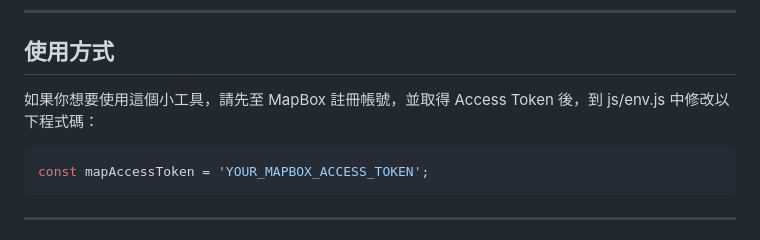
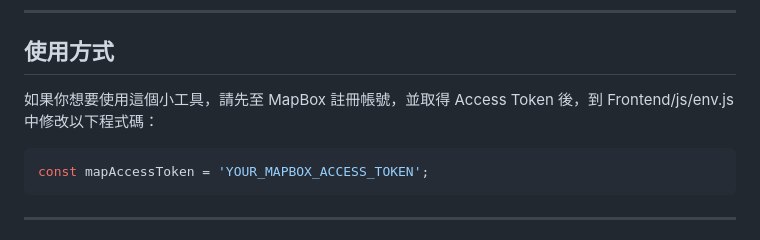
Before and after one commit to lawrence8358/JoyceTools, a Markdown page: Readme.md, the part around the change. Rendered like a GitHub page.

````diff
--- a/Readme.md
+++ b/Readme.md
@@ -8,7 +8,7 @@
 
 ---
 ## 使用方式
-如果你想要使用這個小工具，請先至 MapBox 註冊帳號，並取得 Access Token 後，到 js/env.js 中修改以下程式碼：
+如果你想要使用這個小工具，請先至 MapBox 註冊帳號，並取得 Access Token 後，到 Frontend/js/env.js 中修改以下程式碼：
 ``` js
 const mapAccessToken = 'YOUR_MAPBOX_ACCESS_TOKEN';
 ```
````
Also changed, not shown: Frontend/img/demo1.png (renamed from img/demo1.png), Frontend/img/demo2.png (renamed from img/demo2.png), Frontend/img/icon_umbrella.png (renamed from img/icon_umbrella.png), 14 other files.
